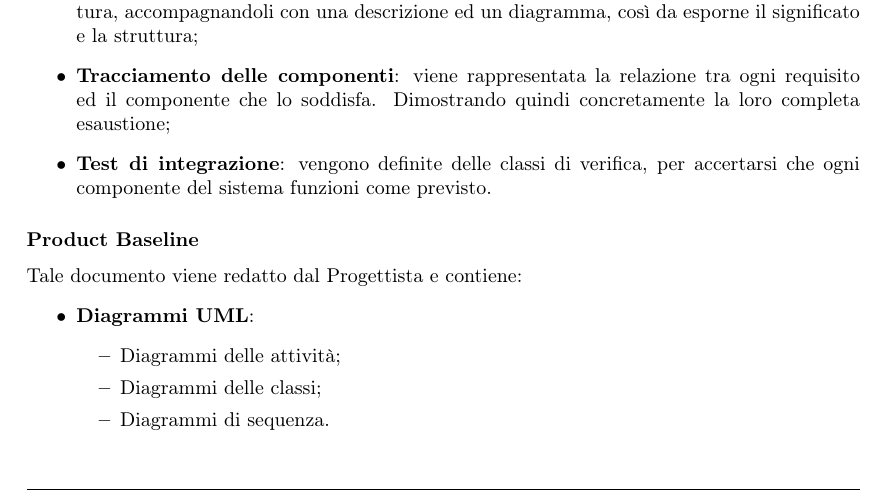
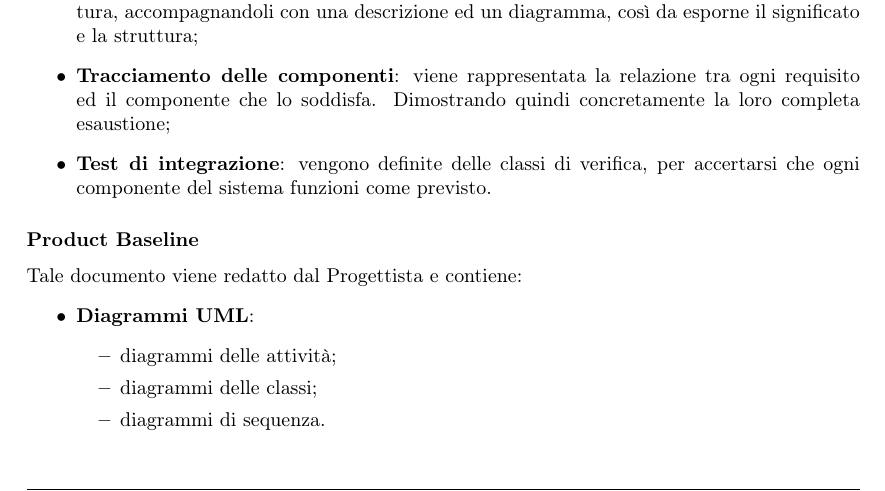
Before and after one commit to Rounadbout/Documentazione, a LaTeX document (Interni/Norme_progetto/norme_di_progetto.tex, which reads Interni/Norme_progetto/res/sections/02-ProcessiPrimari.tex): part of page 10 of 26, cut so that both start at the same text. Compiled offline with pdfLaTeX.

Commit message:
Piccolo fix

```diff
--- a/Interni/Norme_progetto/res/sections/02-ProcessiPrimari.tex
+++ b/Interni/Norme_progetto/res/sections/02-ProcessiPrimari.tex
@@ -161,9 +161,9 @@
 	     \begin{itemize}
 	     	\item{\textbf{Diagrammi UML}:
 			\begin{itemize}
-				\item{Diagrammi delle attività;}
-    				\item{Diagrammi delle classi;}
-				\item{Diagrammi di sequenza.}
+				\item{diagrammi delle attività;}
+    				\item{diagrammi delle classi;}
+				\item{diagrammi di sequenza.}
 			\end{itemize}
 			}
 		\item{\textbf{Definizione delle classi}: ogni classe viene descritta illustrarndone lo scopo e le funzionalità;}
```
